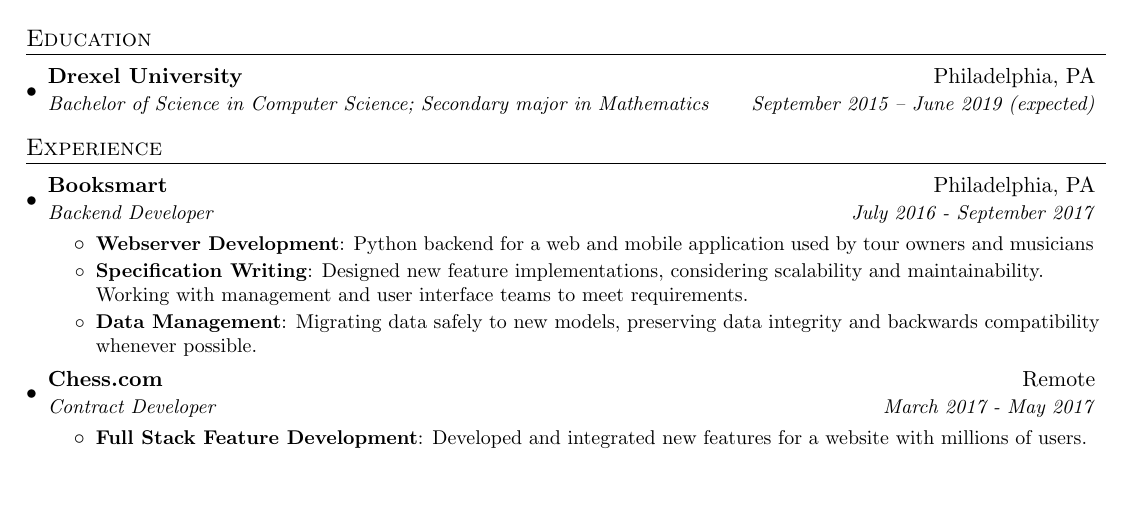
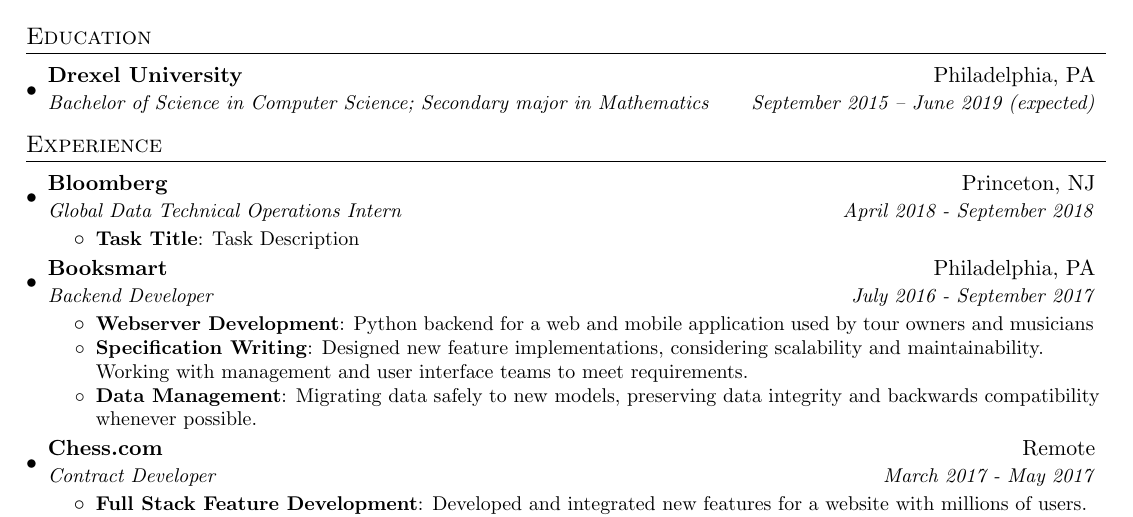
Before and after one commit to beefy/resume, a LaTeX CV (Nate_Schultz_Resume.tex): part of the page, cut so that both start at the same text, the shorter picture padded with empty space. Compiled offline with pdfLaTeX; a LaTeX package or settings file that is missing is left out.

Commit message:
added bloomberg

```diff
--- a/Nate_Schultz_Resume.tex
+++ b/Nate_Schultz_Resume.tex
@@ -93,6 +93,14 @@
   \resumeSubHeadingListStart
 
     \resumeSubheading
+      {Bloomberg}{Princeton, NJ}
+      {Global Data Technical Operations Intern}{April 2018 - September 2018}
+      \resumeItemListStart
+        \resumeItem{Task Title}
+          {Task Description}
+      \resumeItemListEnd
+
+    \resumeSubheading
       {Booksmart}{Philadelphia, PA}
       {Backend Developer}{July 2016 - September 2017}
       \resumeItemListStart
```
Also changed, not shown: Nate_Schultz_Resume.pdf, 4 other files.
